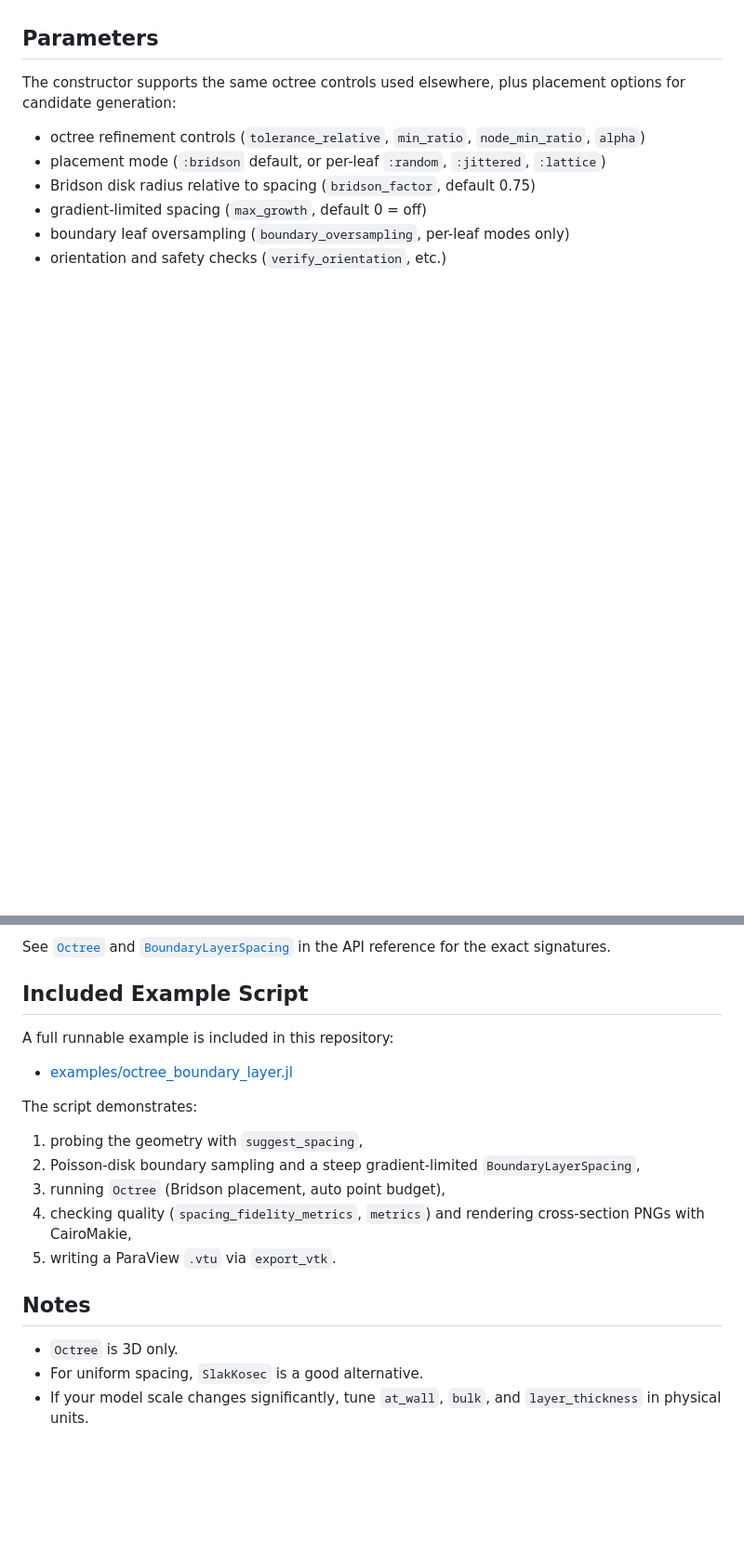
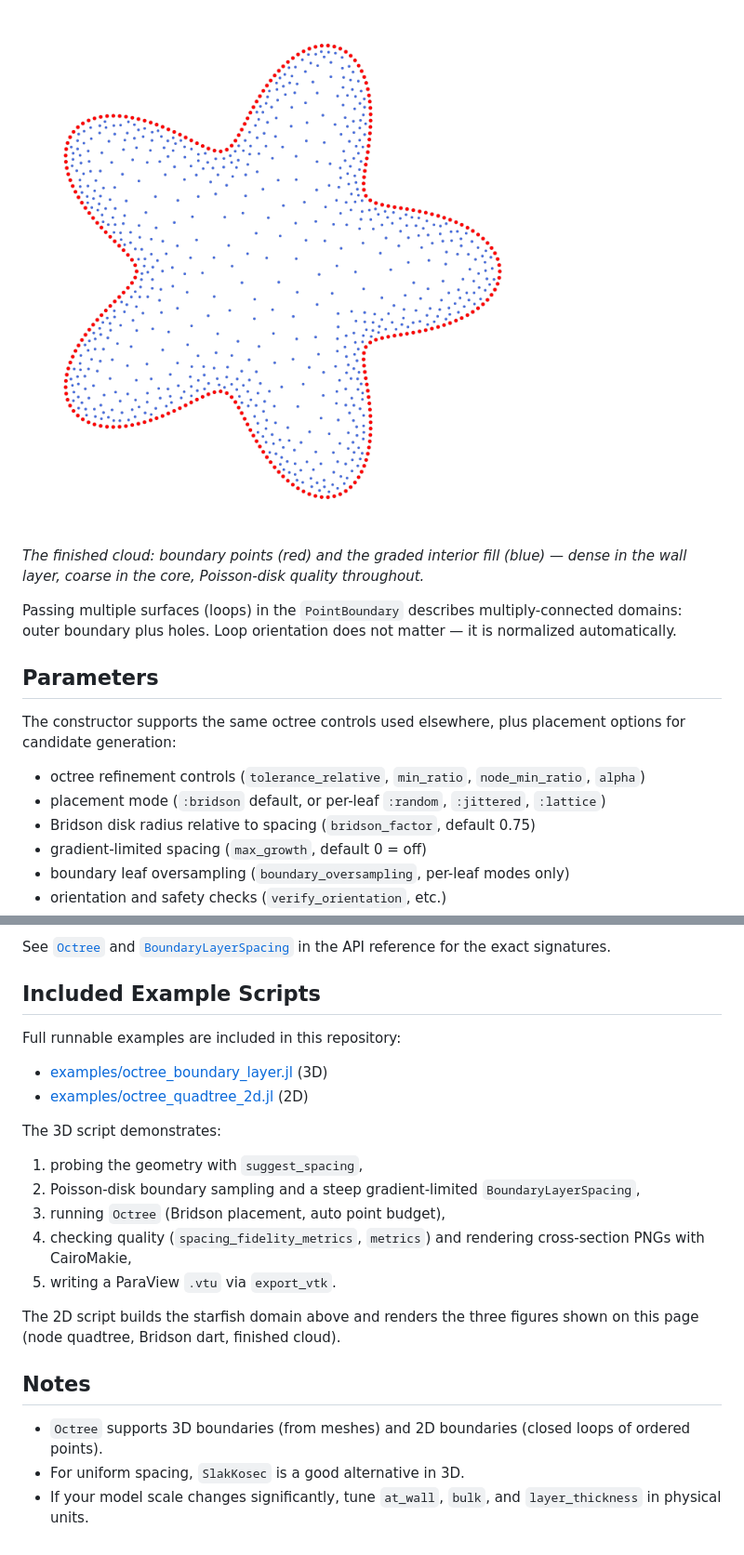
Before and after one commit to JuliaMeshless/WhatsThePoint.jl, a Markdown page: docs/src/octree.md, 2 parts joined by grey strips. Shown: that part at 93% size. Rendered like a GitHub page; pictures changed too: docs/src/assets/quadtree-2d-cloud.png (added); blank space fills up the shorter version.

```diff
--- a/docs/src/octree.md
+++ b/docs/src/octree.md
@@ -45,3 +95,12 @@ A too-coarse spacing (one the domain cannot host an interior at) is clamped with
+![2D Octree result on a starfish domain](assets/quadtree-2d-cloud.png)
+
+*The finished cloud: boundary points (red) and the graded interior fill
+(blue) — dense in the wall layer, coarse in the core, Poisson-disk quality
+throughout.*
+
+Passing multiple surfaces (loops) in the `PointBoundary` describes
+multiply-connected domains: outer boundary plus holes. Loop orientation does
+not matter — it is normalized automatically.
 
 ## Parameters
 
@@ -56,13 +115,14 @@ The constructor supports the same octree controls used elsewhere, plus placement
 
 See [`Octree`](@ref) and [`BoundaryLayerSpacing`](@ref) in the API reference for the exact signatures.
 
-## Included Example Script
+## Included Example Scripts
 
-A full runnable example is included in this repository:
+Full runnable examples are included in this repository:
 
-- [examples/octree_boundary_layer.jl](https://github.com/JuliaMeshless/WhatsThePoint.jl/blob/main/examples/octree_boundary_layer.jl)
+- [examples/octree_boundary_layer.jl](https://github.com/JuliaMeshless/WhatsThePoint.jl/blob/main/examples/octree_boundary_layer.jl) (3D)
+- [examples/octree_quadtree_2d.jl](https://github.com/JuliaMeshless/WhatsThePoint.jl/blob/main/examples/octree_quadtree_2d.jl) (2D)
 
-The script demonstrates:
+The 3D script demonstrates:
 
 1. probing the geometry with `suggest_spacing`,
 2. Poisson-disk boundary sampling and a steep gradient-limited `BoundaryLayerSpacing`,
@@ -70,8 +130,12 @@ The script demonstrates:
 4. checking quality (`spacing_fidelity_metrics`, `metrics`) and rendering cross-section PNGs with CairoMakie,
 5. writing a ParaView `.vtu` via `export_vtk`.
 
+The 2D script builds the starfish domain above and renders the three figures
+shown on this page (node quadtree, Bridson dart, finished cloud).
+
 ## Notes
 
-- `Octree` is 3D only.
-- For uniform spacing, `SlakKosec` is a good alternative.
+- `Octree` supports 3D boundaries (from meshes) and 2D boundaries (closed
+  loops of ordered points).
+- For uniform spacing, `SlakKosec` is a good alternative in 3D.
 - If your model scale changes significantly, tune `at_wall`, `bulk`, and `layer_thickness` in physical units.
```
Also changed, not shown: other parts of docs/src/octree.md (+53 -3 lines), docs/src/api.md (+2 -0 lines), docs/src/discretization.md (+4 -4 lines), docs/src/assets/bridson-dart.png (added), docs/src/assets/quadtree-boxes.png (added), 1 other file.
